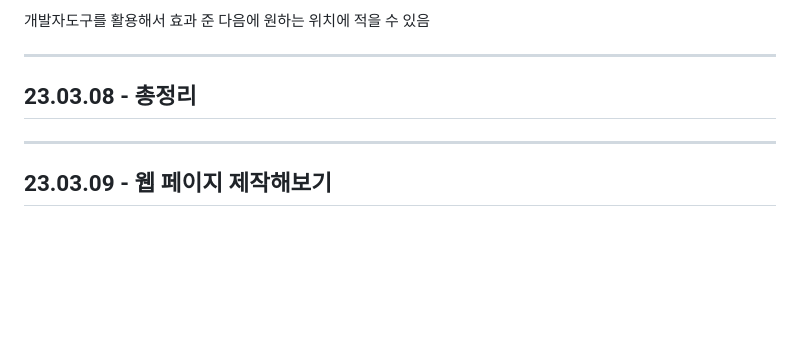
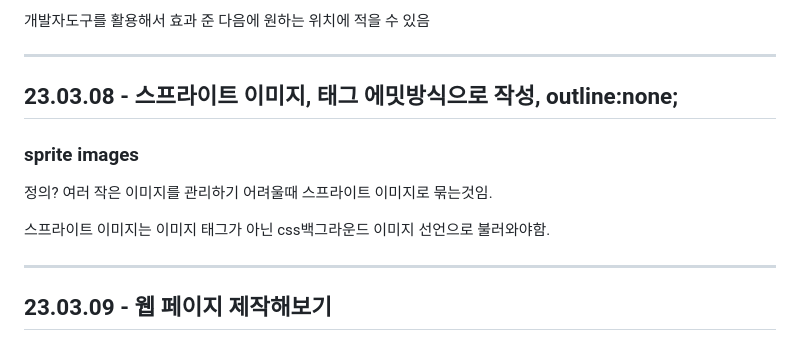
Before and after one commit to kimdoyeon7/html_study, a Markdown page: README.md, the part around the change. GitHub-like rendering; blank space fills up the shorter version.

```diff
--- a/README.md
+++ b/README.md
@@ -973,7 +973,13 @@ font-family , font-size , line-height(행간,양수), letter-spacing(자간,음
 
 <hr>
 
-<h2>23.03.08 - 총정리</h2>
+<h2>23.03.08 - 스프라이트 이미지, 태그 에밋방식으로 작성, outline:none;</h2>
+<h3>sprite images</h3>
+<p>정의? 여러 작은 이미지를 관리하기 어려울때 스프라이트 이미지로 묶는것임.</p>
+<p>스프라이트 이미지는 이미지 태그가 아닌 css백그라운드 이미지 선언으로 불러와야함.</p>
+<p></p>
+<h3></h3>
+<h3></h3>
 
 <hr>
 
```
